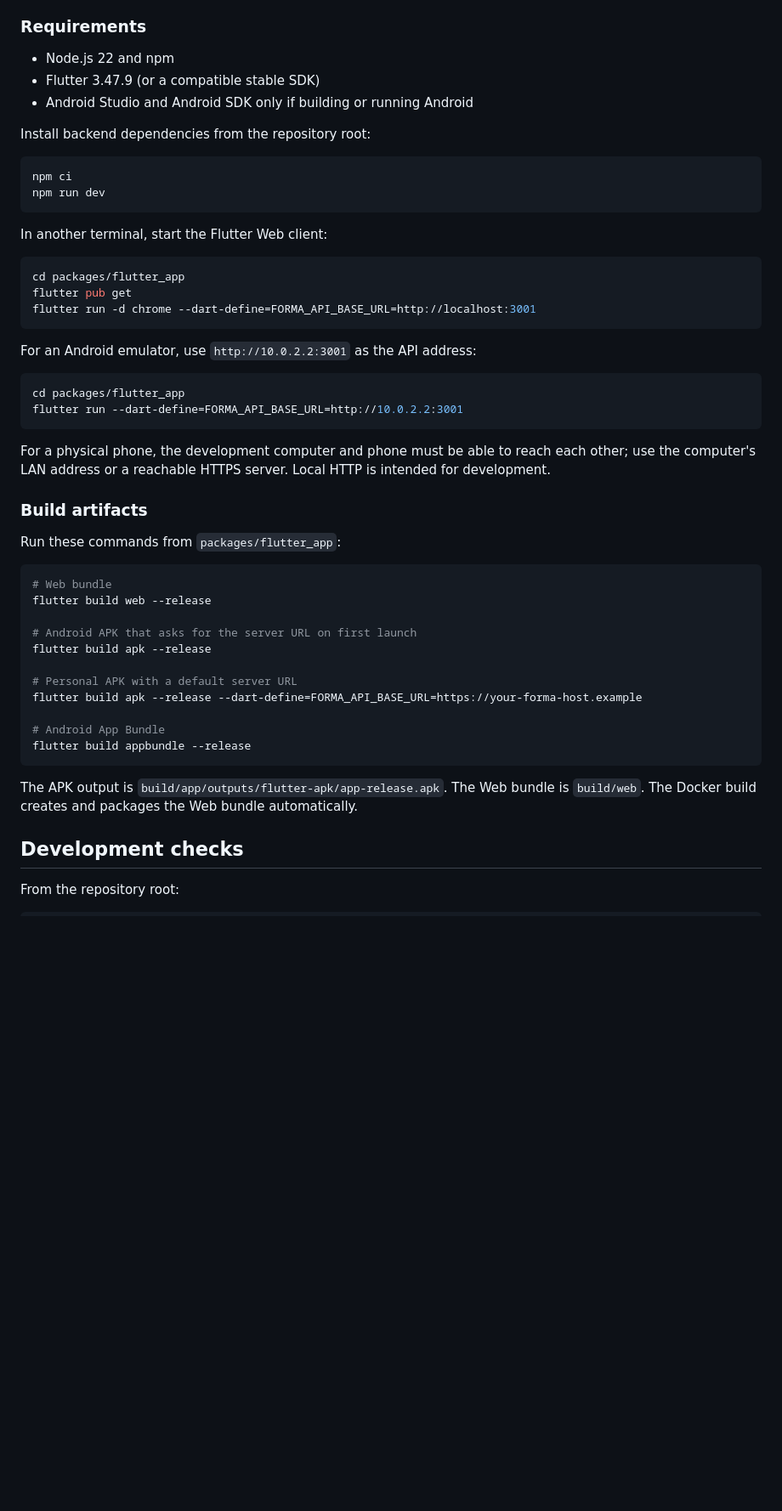
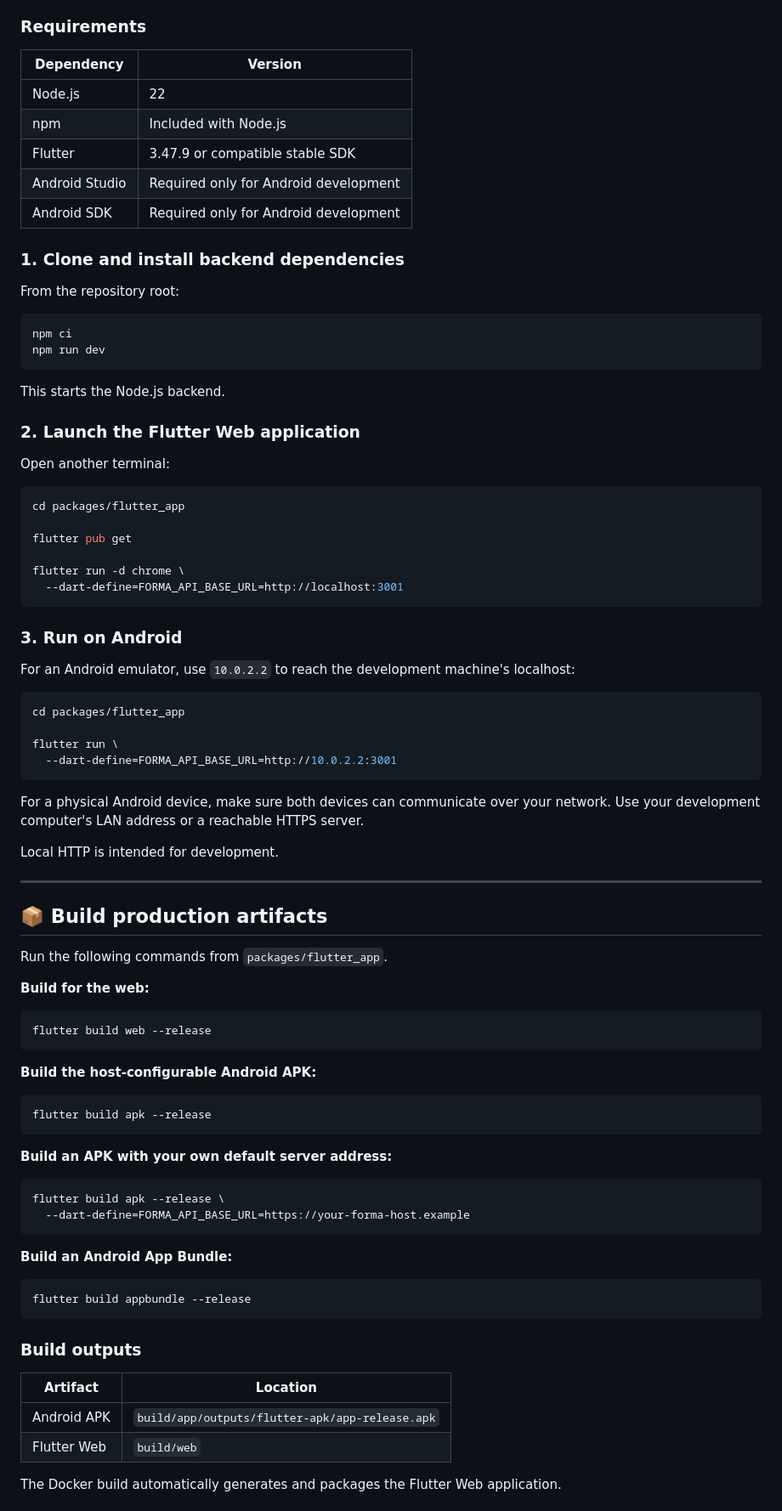
Before and after one commit to dhruvcx-1/Forma, a Markdown page: README.md, the part around one of its changes. Shown at 85% size. GitHub-like rendering; blank space fills up the shorter version.

````diff
--- a/README.md
+++ b/README.md
@@ -72,55 +201,90 @@ For your own APK with a default server address, build with `FORMA_API_BASE_URL`
 
 ### Requirements
 
-- Node.js 22 and npm
-- Flutter 3.47.9 (or a compatible stable SDK)
-- Android Studio and Android SDK only if building or running Android
+| Dependency | Version |
+|---|---|
+| Node.js | 22 |
+| npm | Included with Node.js |
+| Flutter | 3.47.9 or compatible stable SDK |
+| Android Studio | Required only for Android development |
+| Android SDK | Required only for Android development |
 
-Install backend dependencies from the repository root:
+### 1. Clone and install backend dependencies
 
-```sh
+From the repository root:
+
+```bash
 npm ci
 npm run dev
 ```
 
-In another terminal, start the Flutter Web client:
+This starts the Node.js backend.
 
-```sh
+### 2. Launch the Flutter Web application
+
+Open another terminal:
+
+```bash
 cd packages/flutter_app
+
 flutter pub get
-flutter run -d chrome --dart-define=FORMA_API_BASE_URL=http://localhost:3001
+
+flutter run -d chrome \
+  --dart-define=FORMA_API_BASE_URL=http://localhost:3001
 ```
 
-For an Android emulator, use `http://10.0.2.2:3001` as the API address:
+### 3. Run on Android
 
-```sh
+For an Android emulator, use `10.0.2.2` to reach the development machine's localhost:
+
+```bash
 cd packages/flutter_app
-flutter run --dart-define=FORMA_API_BASE_URL=http://10.0.2.2:3001
+
+flutter run \
+  --dart-define=FORMA_API_BASE_URL=http://10.0.2.2:3001
 ```
 
-For a physical phone, the development computer and phone must be able to reach each other; use the computer's LAN address or a reachable HTTPS server. Local HTTP is intended for development.
+For a physical Android device, make sure both devices can communicate over your network. Use your development computer's LAN address or a reachable HTTPS server.
 
-### Build artifacts
+Local HTTP is intended for development.
 
-Run these commands from `packages/flutter_app`:
+---
 
-```sh
-# Web bundle
+## 📦 Build production artifacts
+
+Run the following commands from `packages/flutter_app`.
+
+**Build for the web:**
+
+```bash
 flutter build web --release
+```
 
-# Android APK that asks for the server URL on first launch
+**Build the host-configurable Android APK:**
+
+```bash
 flutter build apk --release
+```
 
-# Personal APK with a default server URL
-flutter build apk --release --dart-define=FORMA_API_BASE_URL=https://your-forma-host.example
+**Build an APK with your own default server address:**
 
-# Android App Bundle
+```bash
+flutter build apk --release \
+  --dart-define=FORMA_API_BASE_URL=https://your-forma-host.example
+```
+
+**Build an Android App Bundle:**
+
+```bash
 flutter build appbundle --release
 ```
 
-The APK output is `build/app/outputs/flutter-apk/app-release.apk`. The Web bundle is `build/web`. The Docker build creates and packages the Web bundle automatically.
+### Build outputs
 
-## Development checks
+| Artifact | Location |
+|---|---|
+| Android APK | `build/app/outputs/flutter-apk/app-release.apk` |
+| Flutter Web | `build/web` |
 
-From the repository root:
+The Docker build automatically generates and packages the Flutter Web application.
 
````
Also changed, not shown: other parts of README.md (+273 -46 lines).
